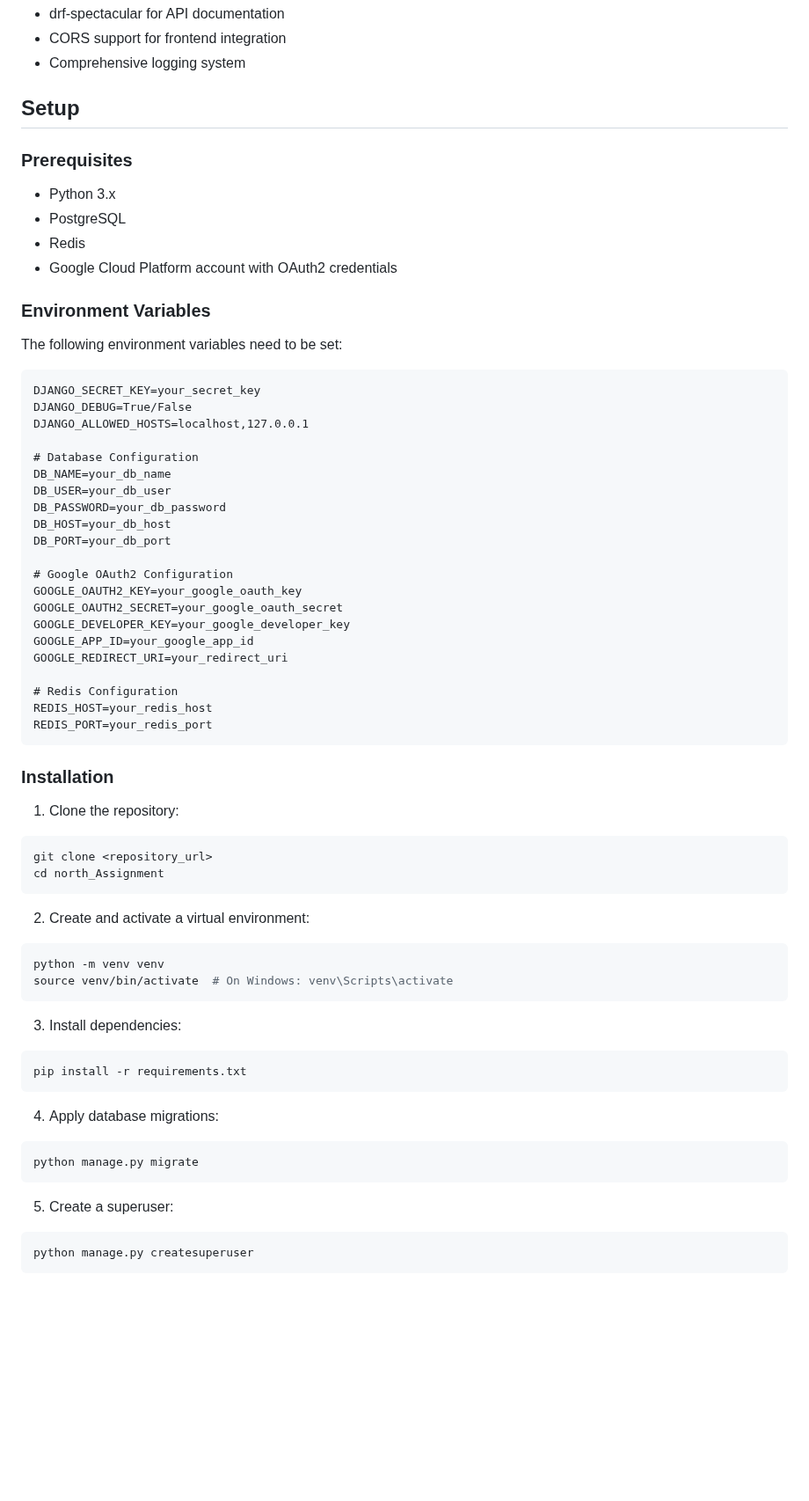
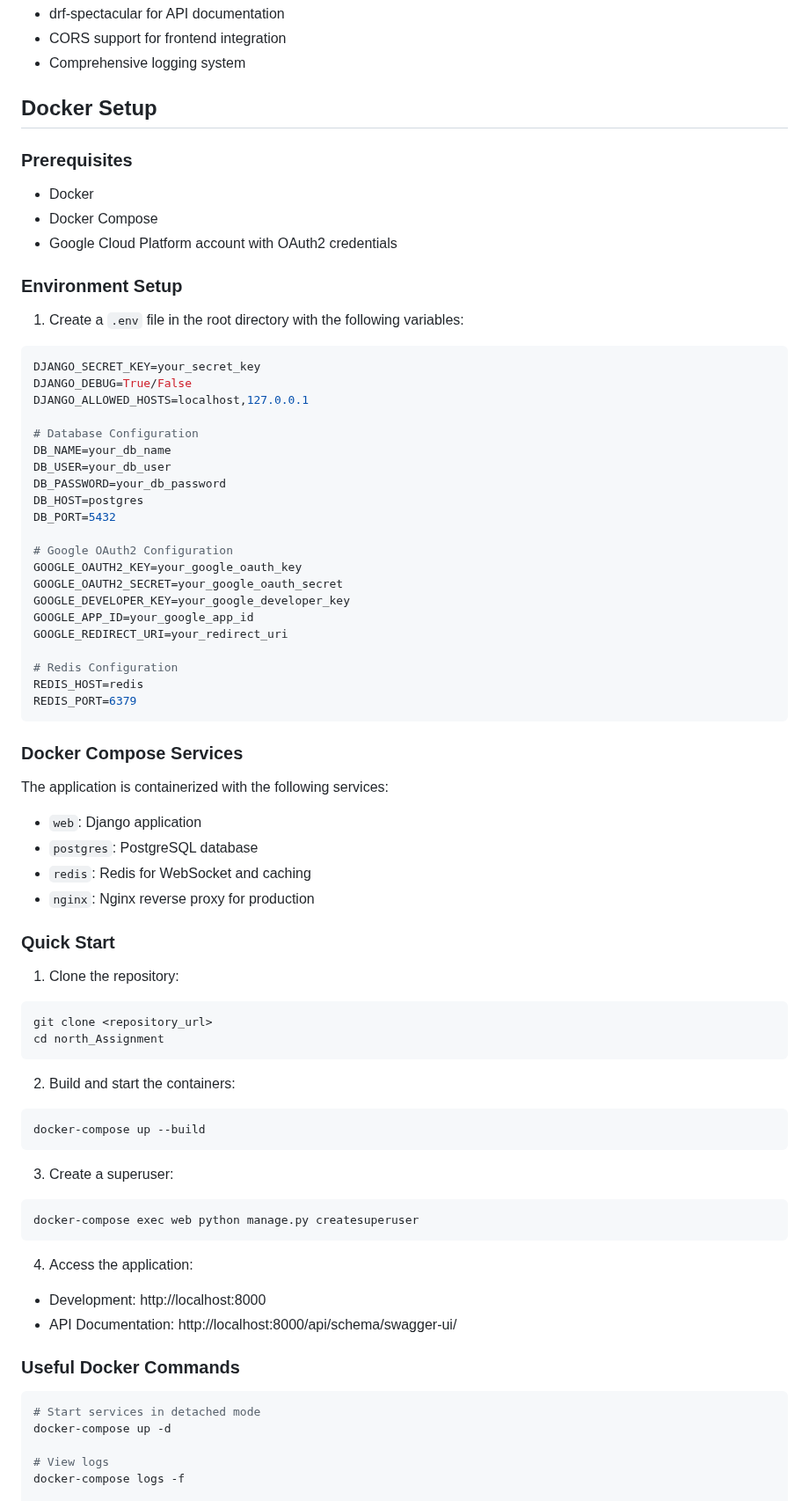
Before and after one commit to iiviie/90north-assignment, a Markdown page: README.md, the part around one of its changes. Shown at 88% size. Rendered like a GitHub page; blank space fills up the shorter version.

````diff
--- a/README.md
+++ b/README.md
@@ -52,18 +52,17 @@ A full-featured Django REST Framework application that integrates Google OAuth2
 - CORS support for frontend integration
 - Comprehensive logging system
 
-## Setup
+## Docker Setup
 
 ### Prerequisites
-- Python 3.x
-- PostgreSQL
-- Redis
+- Docker
+- Docker Compose
 - Google Cloud Platform account with OAuth2 credentials
 
-### Environment Variables
-The following environment variables need to be set:
+### Environment Setup
+1. Create a `.env` file in the root directory with the following variables:
 
-```
+```env
 DJANGO_SECRET_KEY=your_secret_key
 DJANGO_DEBUG=True/False
 DJANGO_ALLOWED_HOSTS=localhost,127.0.0.1
@@ -72,8 +71,8 @@ DJANGO_ALLOWED_HOSTS=localhost,127.0.0.1
 DB_NAME=your_db_name
 DB_USER=your_db_user
 DB_PASSWORD=your_db_password
-DB_HOST=your_db_host
-DB_PORT=your_db_port
+DB_HOST=postgres
+DB_PORT=5432
 
 # Google OAuth2 Configuration
 GOOGLE_OAUTH2_KEY=your_google_oauth_key
@@ -83,11 +82,18 @@ GOOGLE_APP_ID=your_google_app_id
 GOOGLE_REDIRECT_URI=your_redirect_uri
 
 # Redis Configuration
-REDIS_HOST=your_redis_host
-REDIS_PORT=your_redis_port
+REDIS_HOST=redis
+REDIS_PORT=6379
 ```
 
-### Installation
+### Docker Compose Services
+The application is containerized with the following services:
+- `web`: Django application
+- `postgres`: PostgreSQL database
+- `redis`: Redis for WebSocket and caching
+- `nginx`: Nginx reverse proxy for production
+
+### Quick Start
 
 1. Clone the repository:
 ```bash
@@ -95,24 +101,26 @@ git clone <repository_url>
 cd north_Assignment
 ```
 
-2. Create and activate a virtual environment:
+2. Build and start the containers:
 ```bash
-python -m venv venv
-source venv/bin/activate  # On Windows: venv\Scripts\activate
+docker-compose up --build
 ```
 
-3. Install dependencies:
+3. Create a superuser:
 ```bash
-pip install -r requirements.txt
+docker-compose exec web python manage.py createsuperuser
 ```
 
-4. Apply database migrations:
+4. Access the application:
+- Development: http://localhost:8000
+- API Documentation: http://localhost:8000/api/schema/swagger-ui/
+
+### Useful Docker Commands
+
 ```bash
-python manage.py migrate
-```
+# Start services in detached mode
+docker-compose up -d
 
-5. Create a superuser:
-```bash
-python manage.py createsuperuser
-```
+# View logs
+docker-compose logs -f
 
````
Also changed, not shown: other parts of README.md (+170 -3 lines).
